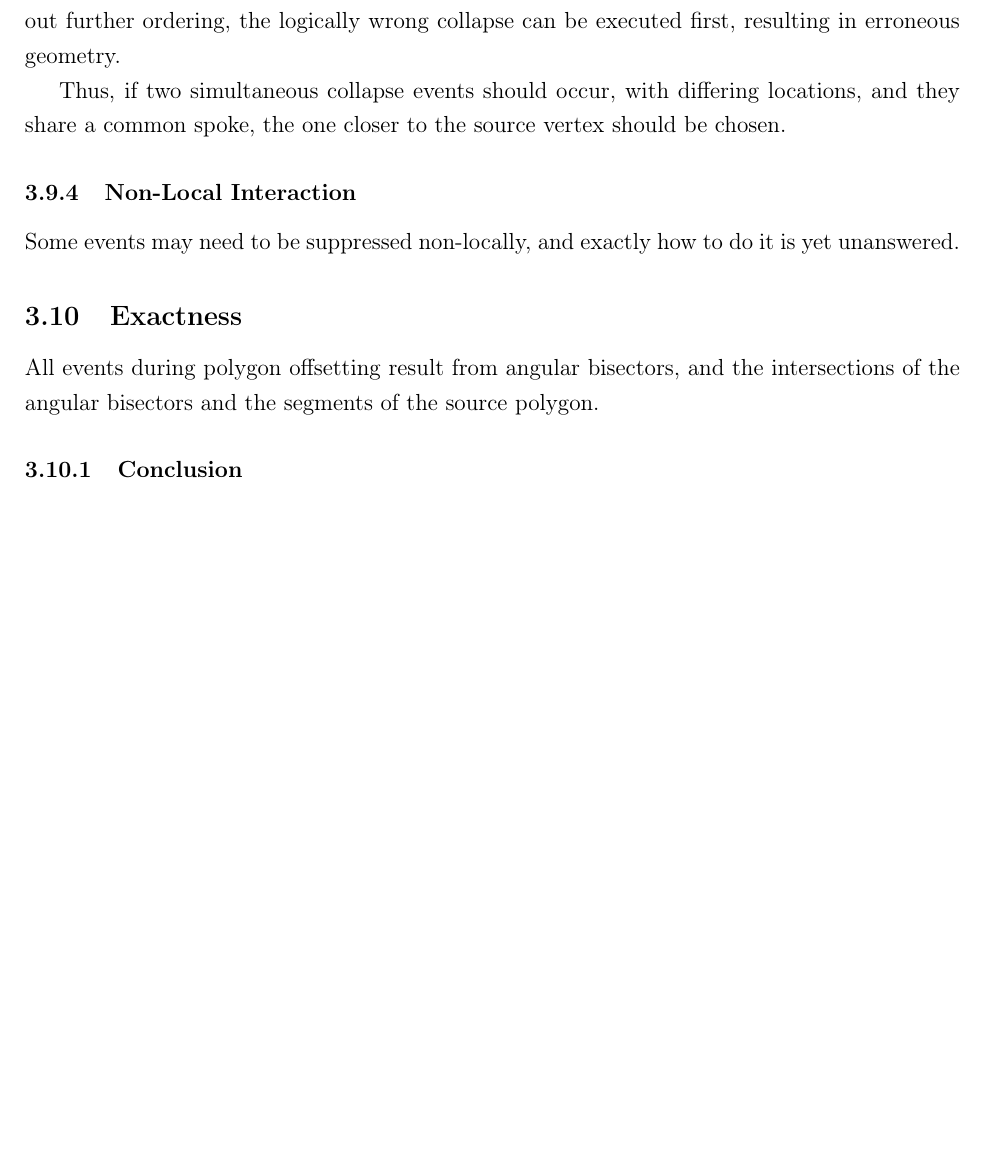
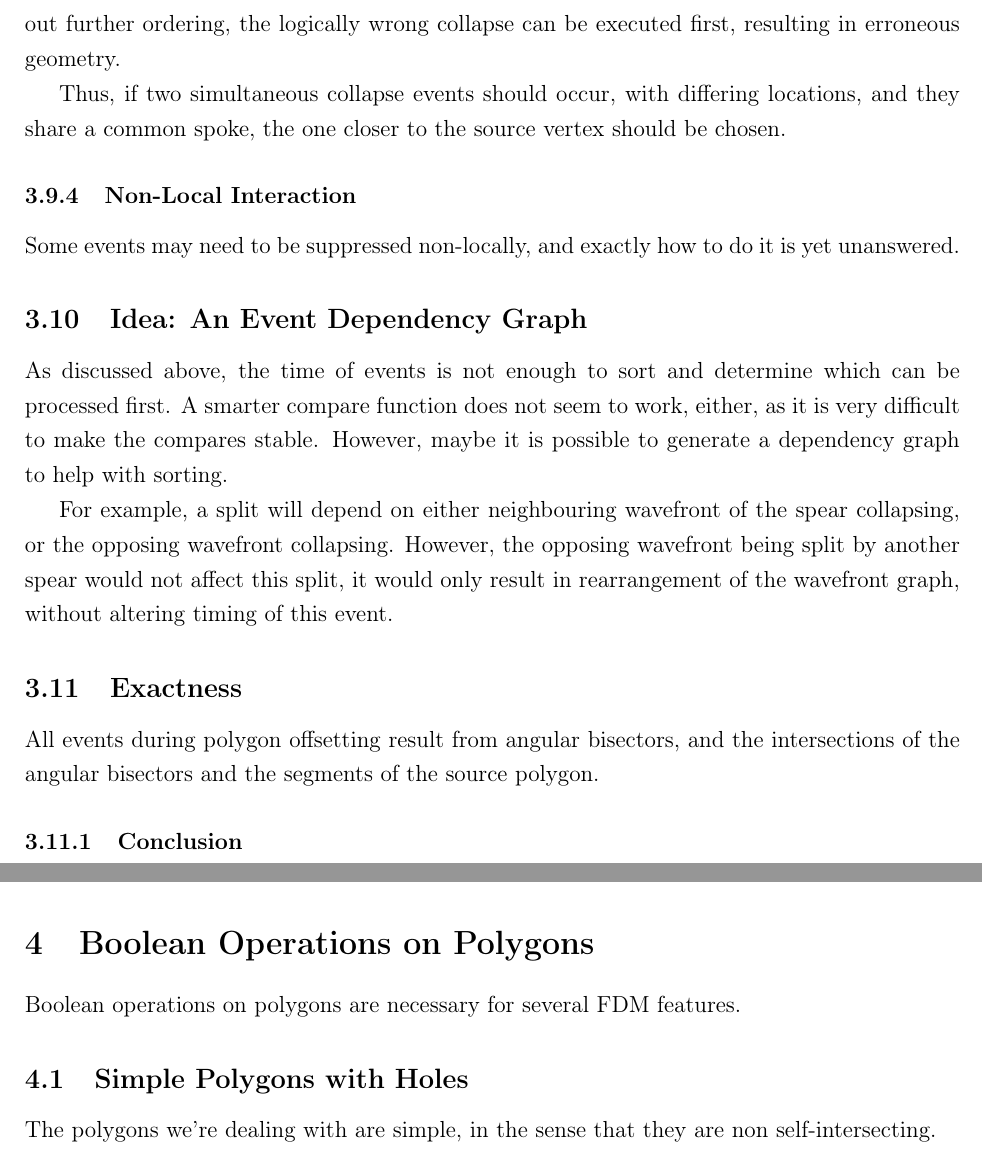
Before and after one commit to dognotdog/giddy-machinist, a LaTeX document (docs/machinist.tex): part of page 24 of 25 before the commit and two parts of page 24 of 25 after it, the two joined at a grey line, cut so that both start at the same text, the shorter picture padded with empty space. Compiled offline with pdfLaTeX.

```diff
--- a/docs/machinist.tex
+++ b/docs/machinist.tex
@@ -856,6 +856,13 @@
 Some events may need to be suppressed non-locally, and exactly how to do it is yet unanswered.
 
 
+\subsection{Idea: An Event Dependency Graph}
+
+As discussed above, the time of events is not enough to sort and determine which can be processed first. A smarter compare function does not seem to work, either, as it is very difficult to make the compares stable. However, maybe it is possible to generate a dependency graph to help with sorting.
+
+For example, a split will depend on either neighbouring wavefront of the spear collapsing, or the opposing wavefront collapsing. However, the opposing wavefront being split by another spear would not affect this split, it would only result in rearrangement of the wavefront graph, without altering timing of this event.
+
+
 
 \subsection{Exactness}
 
@@ -864,6 +871,15 @@
 \subsubsection{Conclusion}
 
 In conclusion, ???.
+
+\section{Boolean Operations on Polygons}
+
+Boolean operations on polygons are necessary for several FDM features.
+
+\subsection{Simple Polygons with Holes}
+
+The polygons we're dealing with are simple, in the sense that they are non self-intersecting.
+
 
 %$$ S = v3Add(vReverseProject(v0, e1), vReverseProject(v1, e0))$$
 
```
Also changed, not shown: docs/machinist.pdf, 10 other files.
